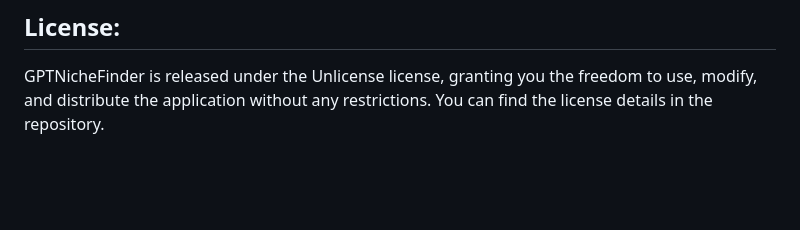
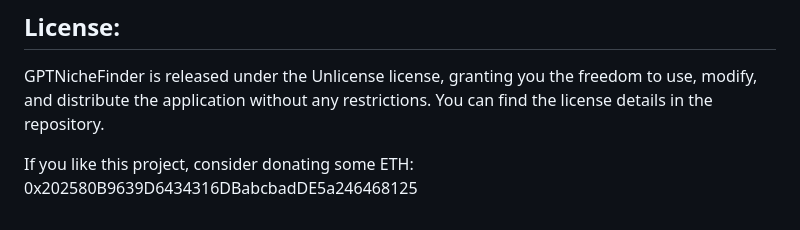
Before and after one commit to newDevPL/GPTNicheFinder, a Markdown page: readme.md, the part around the change. Drawn GitHub-style; blank space fills up the shorter version.

```diff
--- a/readme.md
+++ b/readme.md
@@ -50,3 +50,6 @@ We warmly welcome contributions to GPTNicheFinder! If you have ideas for enhance
 ## License:
 
 GPTNicheFinder is released under the Unlicense license, granting you the freedom to use, modify, and distribute the application without any restrictions. You can find the license details in the repository.
+
+
+If you like this project, consider donating some ETH: 0x202580B9639D6434316DBabcbadDE5a246468125
```
